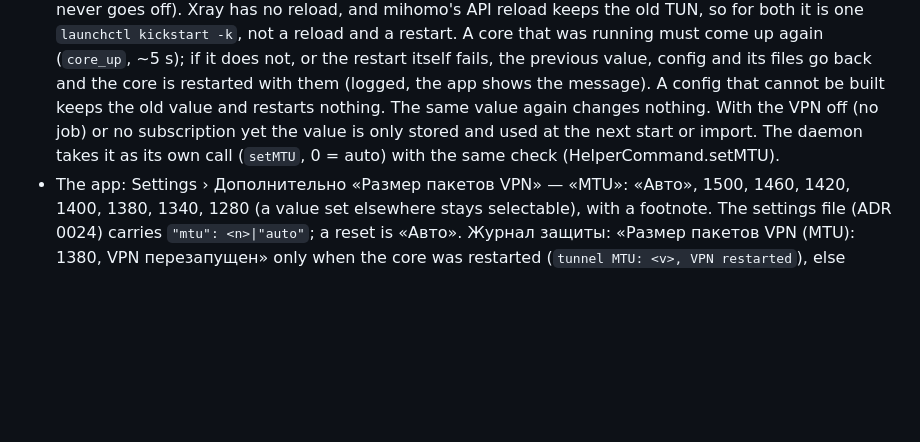
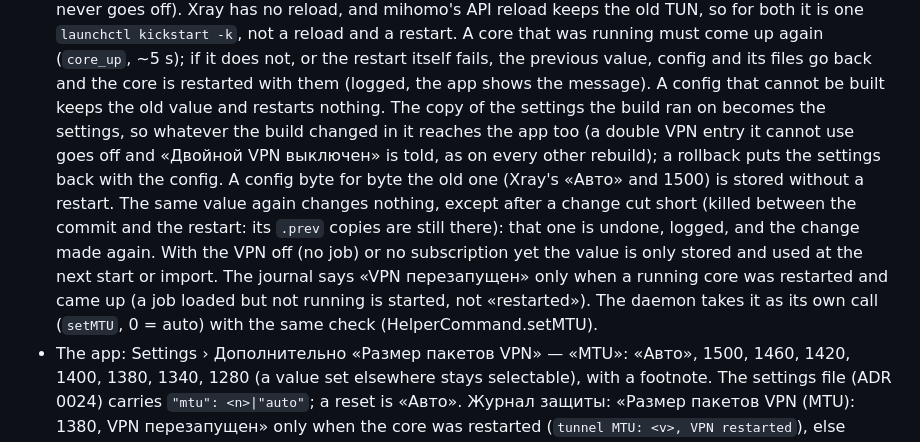
Before and after one commit to lesha19/KillSwitch, a Markdown page: docs/adr/0032-mtu-and-no-inverse-split-tunnel.md, the part around the change. Drawn GitHub-style; blank space fills up the shorter version.

Commit message:
Docs: ADR 0032 on the settings copy, a change cut short and a needless restart (#18 re-review)
Co-Authored-By: Claude Opus 5.5 <noreply@anthropic.com>

```diff
--- a/docs/adr/0032-mtu-and-no-inverse-split-tunnel.md
+++ b/docs/adr/0032-mtu-and-no-inverse-split-tunnel.md
@@ -49,8 +49,15 @@ rule in the core; everything the core cannot attribute stays in the VPN.
   core that was running must come up again (`core_up`, ~5 s); if it does not, or the restart itself
   fails, the previous value, config and its files go back and the core is restarted with them
   (logged, the app shows the message). A config that cannot be built keeps the old value and
-  restarts nothing. The same value again changes nothing. With the VPN off (no job) or no
-  subscription yet the value is only stored and used at the next start or import. The daemon takes
+  restarts nothing. The copy of the settings the build ran on becomes the settings, so whatever
+  the build changed in it reaches the app too (a double VPN entry it cannot use goes off and
+  «Двойной VPN выключен» is told, as on every other rebuild); a rollback puts the settings back with
+  the config. A config byte for byte the old one (Xray's «Авто» and 1500) is stored without a
+  restart. The same value again changes nothing, except after a change cut short (killed between
+  the commit and the restart: its `.prev` copies are still there): that one is undone, logged, and
+  the change made again. With the VPN off (no job) or no subscription yet the value is only stored
+  and used at the next start or import. The journal says «VPN перезапущен» only when a running
+  core was restarted and came up (a job loaded but not running is started, not «restarted»). The daemon takes
   it as its own call (`setMTU`, 0 = auto) with the same check (HelperCommand.setMTU).
 - The app: Settings › Дополнительно «Размер пакетов VPN» — «MTU»: «Авто», 1500, 1460, 1420, 1400,
   1380, 1340, 1280 (a value set elsewhere stays selectable), with a footnote. The settings file
```
